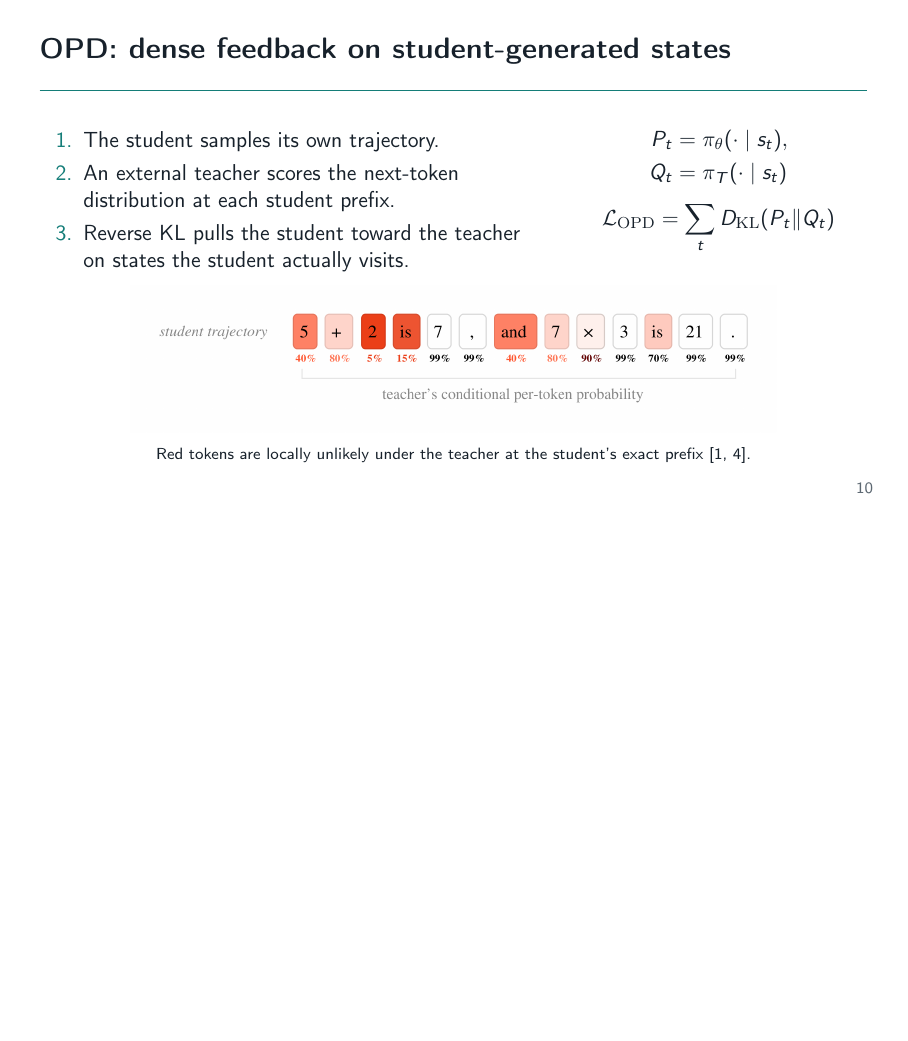
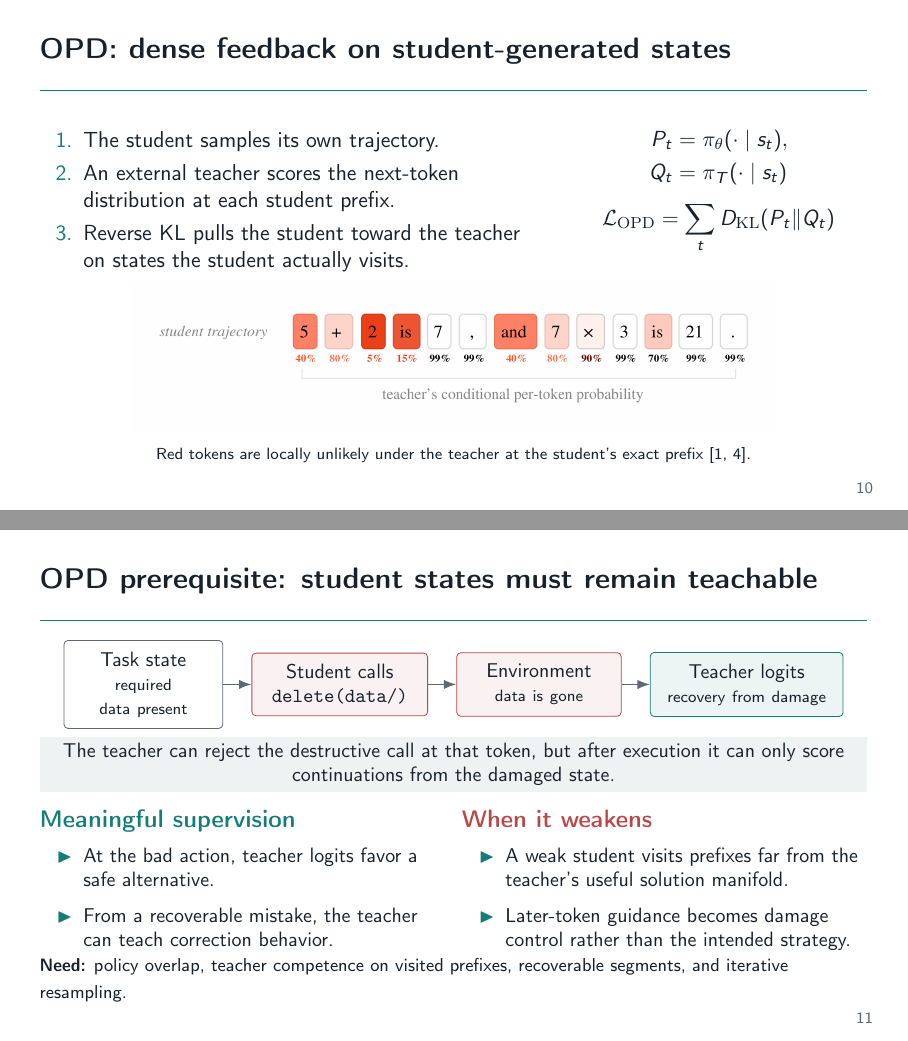
Before and after one commit to yunhzou/qualification_exam_learning, LaTeX slides (presentation.tex, which reads tex/presentation/frames/opd_prerequisites_and_compounding_divergence.tex): page 10 of 19 before the commit and pages 10 and 11 of 20 after it, the two joined at a grey line, the shorter picture padded with empty space. Compiled offline with pdfLaTeX.

Commit message:
Explain OPD prerequisites and trajectory divergence

```diff
--- /dev/null
+++ b/tex/presentation/frames/opd_prerequisites_and_compounding_divergence.tex
@@ -0,0 +1,43 @@
+% Suggested time: 1.2 minutes
+\begin{frame}[t]{OPD prerequisite: student states must remain teachable}
+  \vspace{0mm}
+  {\centering
+  \begin{tikzpicture}[node distance=5mm]
+    \node[flowbox,text width=24mm] (task) {Task state\\\scriptsize required data present};
+    \node[warnbox,text width=27mm,right=of task] (delete) {Student calls\\\texttt{delete(data/)}};
+    \node[warnbox,text width=25mm,right=of delete] (gone) {Environment\\\scriptsize data is gone};
+    \node[signalbox,text width=30mm,right=of gone] (recover) {Teacher logits\\\scriptsize recovery from damage};
+    \draw[flowarrow] (task) -- (delete);
+    \draw[flowarrow] (delete) -- (gone);
+    \draw[flowarrow] (gone) -- (recover);
+  \end{tikzpicture}
+  \par}
+
+  \vspace{1mm}
+  \begin{beamercolorbox}[wd=\textwidth,sep=1.2mm]{takeaway}
+    \centering\small The teacher can reject the destructive call at that token, but after execution it can only score continuations from the damaged state.
+  \end{beamercolorbox}
+
+  \vspace{0mm}
+  \begin{columns}[T,onlytextwidth]
+    \begin{column}{0.47\textwidth}
+      {\large\color{DeckTeal}\textbf{Meaningful supervision}}
+      \small
+      \begin{itemize}
+        \item At the bad action, teacher logits favor a safe alternative.
+        \item From a recoverable mistake, the teacher can teach correction behavior.
+      \end{itemize}
+    \end{column}
+    \begin{column}{0.49\textwidth}
+      {\large\color{DeckRed}\textbf{When it weakens}}
+      \small
+      \begin{itemize}
+        \item A weak student visits prefixes far from the teacher's useful solution manifold.
+        \item Later-token guidance becomes damage control rather than the intended strategy.
+      \end{itemize}
+    \end{column}
+  \end{columns}
+
+  \vspace{1mm}
+  {\footnotesize\textbf{Need:} policy overlap, teacher competence on visited prefixes, recoverable segments, and iterative resampling.}
+\end{frame}
```
Also changed, not shown: presentation.tex (+1 -0 lines).
